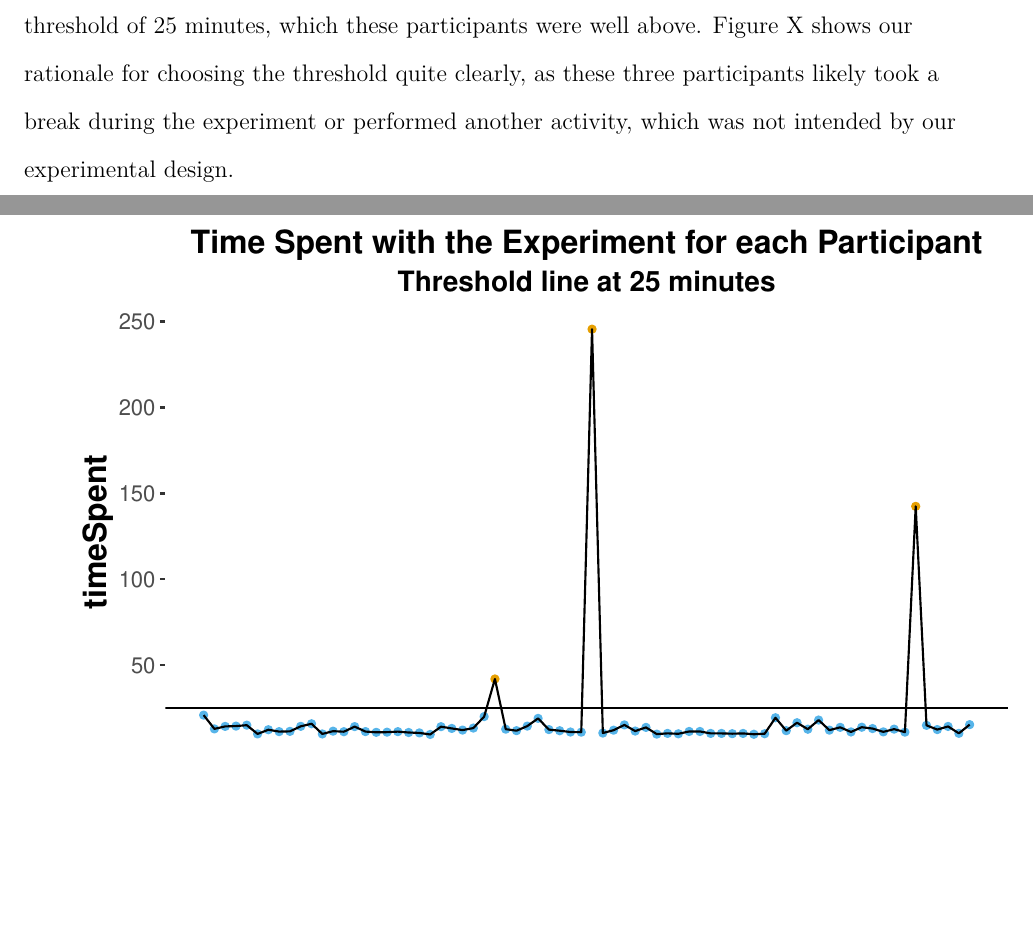
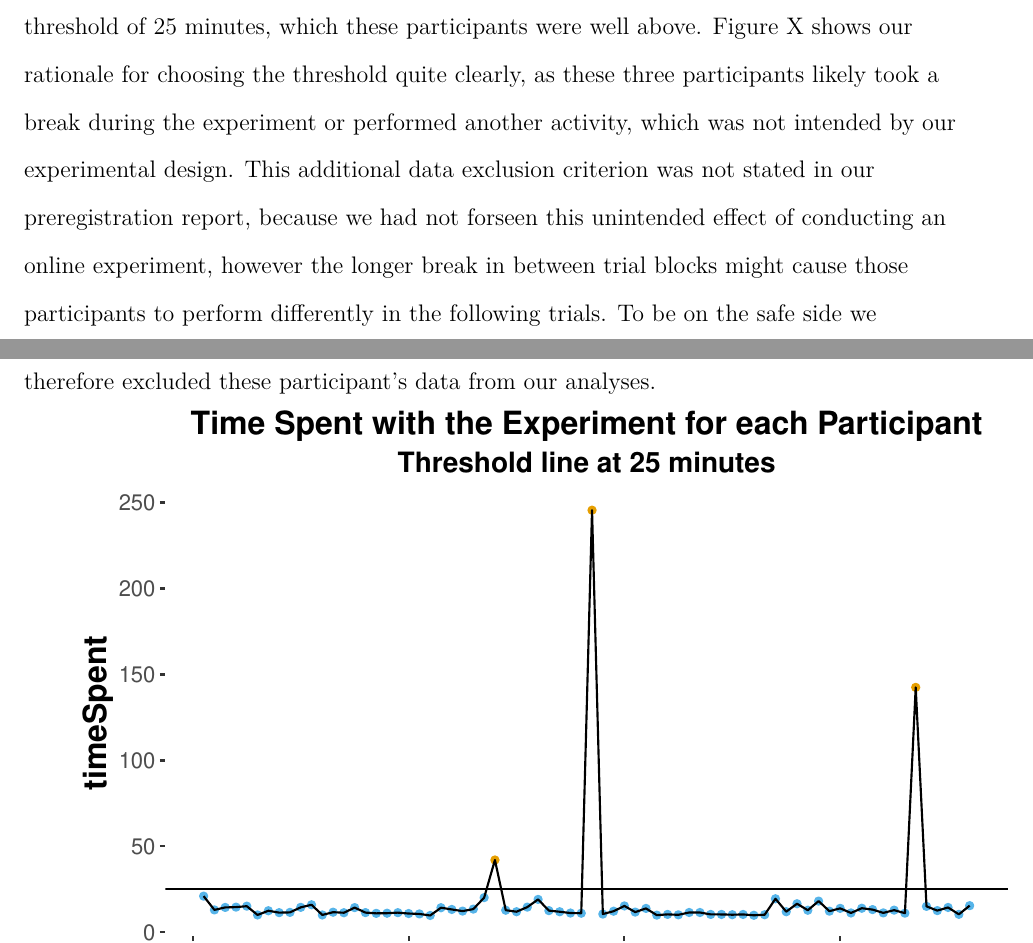
Before and after one commit to Group1XPLab2020/Size_and_Space_exp1_magpie_Replication, an R Markdown document (writing/03_termPaper/APA_Template.Rmd): two parts of pages 9 and 10 of 13, joined at a grey line, cut so that both start at the same text, the shorter picture padded with empty space. The pictures show the output file writing/03_termPaper/APA_Template.pdf that the author committed with the source.

Commit message:
Updated timeSpent-exclusion explanation and added explanation for mixed-handed participant exclusion.

````diff
--- a/writing/03_termPaper/APA_Template.Rmd
+++ b/writing/03_termPaper/APA_Template.Rmd
@@ -201,7 +201,7 @@ All experimental trials were structured as follows. Each trial started with the
 
 ## Data Preparation
 
-Originally, our data contained 3 participants who needed drastically longer for the experiment than the average participant. We filtered out these 3 participants by choosing a threshold of 25 minutes, which these participants were well above. Figure X shows our rationale for choosing the threshold quite clearly, as these three participants likely took a break during the experiment or performed another activity, which was not intended by our experimental design.
+Originally, our data contained 3 participants who needed drastically longer for the experiment than the average participant. We filtered out these 3 participants by choosing a threshold of 25 minutes, which these participants were well above. Figure X shows our rationale for choosing the threshold quite clearly, as these three participants likely took a break during the experiment or performed another activity, which was not intended by our experimental design. This additional data exclusion criterion was not stated in our preregistration report, because we had not forseen this unintended effect of conducting an online experiment, however the longer break in between trial blocks might cause those participants to perform differently in the following trials. To be on the safe side we therefore excluded these participant's data from our analyses.
 
 ```{r}
 # timeSpent filtering rational plot
````
Also changed, not shown: writing/03_termPaper/APA_Template.pdf, writing/03_termPaper/APA_Template.Rmd (3 more changed lines).
